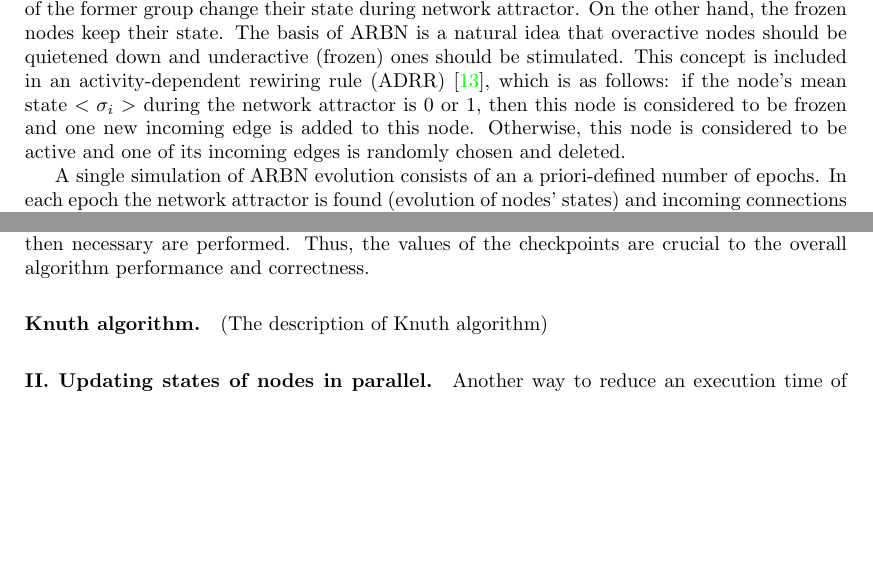
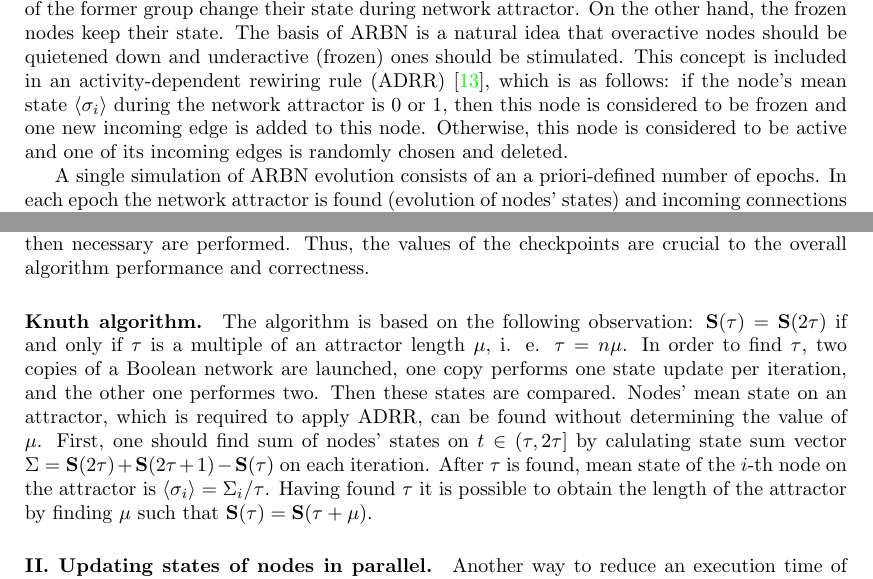
Before and after one commit to kkirka/ycs-2016-paper, a LaTeX paper (Paper/paper.tex): two parts of pages 2 and 4 of 10 before the commit and two parts of pages 2 and 4 of 11 after it, joined at a grey line, cut so that both start at the same text, the shorter picture padded with empty space. Compiled offline with pdfLaTeX.

Commit message:
Add description of Knuth algorithm

```diff
--- a/Paper/paper.tex
+++ b/Paper/paper.tex
@@ -88,7 +88,7 @@
 	An RBN modification that incorporates system evolution is {\it adaptive} RBN (ARBN) \cite{mlb,soc,haruna14relationship,Gorski2016}.
 	In RBNs nodes can be divided into two groups of active and frozen nodes. Nodes of the former group change their state during network attractor. On the other hand, the frozen nodes keep their state.
 	The basis of ARBN is a natural idea that overactive nodes should be quietened down and underactive (frozen) ones should be stimulated. This concept is included in an activity-dependent rewiring rule (ADRR) \cite{bornholdt2000topological}, which is as follows:
-	if the node’s mean state $<\sigma_i>$ during the network attractor is $0$ or $1$, then this node
+	if the node’s mean state $\langle\sigma_i\rangle$ during the network attractor is $0$ or $1$, then this node
 	is considered to be frozen and one new incoming edge is
 	added to this node. Otherwise, this node is considered to be active and one of
 	its incoming edges is randomly chosen and deleted.
@@ -129,7 +129,7 @@
 
 	\paragraph{Liu-Bassler algorithm.} This is the algorithm that was used in the original paper introducing Adaptive RBNs \cite{mlb}.  It is based on a set of checkpoints $\mathbf{T} = \{T_0, T_1, T_2, ... T_n\}$. If at some time point $t$ current state $\mathbf{S}(t)$ equals to the state at the checkpoint $\mathbf{S}(T_i)$, an attractor is considered to be found, and some nodes get rewired according to the ADRR presented above. If the program reaches the next checkpoint (except the last one), and $\mathbf{S}(t) \neq \mathbf{S}(T_i)$ $ \forall t \in [T_i, T_{i+1})$, all the information gathered between the checkpoints is discarded as it most probably corresponds to a transient period rather than the attractor, and $T_{i+1}$ becomes the new checkpoint. The longest attractor that can be found using this algorithm equals to the maximum distance between the checkpoints. However, if the distance between the checkpoints is too large, more state updates then necessary are performed. Thus, the values of the checkpoints are crucial to the overall algorithm performance and correctness.
 
-	\paragraph{Knuth algorithm.} (The description of Knuth algorithm)
+	\paragraph{Knuth algorithm.} The algorithm is based on the following observation: $\mathbf{S}(\tau) = \mathbf{S}(2\tau)$ if and only if $\tau$ is a multiple of an attractor length $\mu$, i. e. $\tau = n\mu$. In order to find $\tau$, two copies of a Boolean network are launched, one copy performs one state update per iteration, and the other one performes two. Then these states are compared. Nodes' mean state on an attractor, which is required to apply ADRR, can be found without determining the value of $\mu$. First, one should find sum of nodes' states on $t \in (\tau, 2\tau]$ by calulating state sum vector $\Sigma = \mathbf{S}(2\tau) + \mathbf{S}(2\tau + 1) - \mathbf{S}(\tau)$ on each iteration. After $\tau$ is found, mean state of the $i$-th node on the attractor is $\langle\sigma_i\rangle = \Sigma_i / \tau$. Having found $\tau$ it is possible to obtain the length of the attractor by finding $\mu$ such that $\mathbf{S}(\tau) = \mathbf{S}(\tau + \mu)$.
 
 \paragraph{II. Updating states of nodes in parallel.} Another way to reduce an execution time of modeling is to parallelize calculations of nodes' states at a particular iteration. In this study, we propose a GPGPU algorithm which speeds up sequential heuristics of type (I). As it does not influence the logic of a search, this algorithm can be used in a combination with any sequential heuristic. The main idea of the algorithm is to update states of different nodes in a network in parallel on distinct Graphic Processor Units (GPUs). More formal description is presented in Algorithm \ref{algo:gpu}.
 
```
Also changed, not shown: Paper/paper.pdf.
